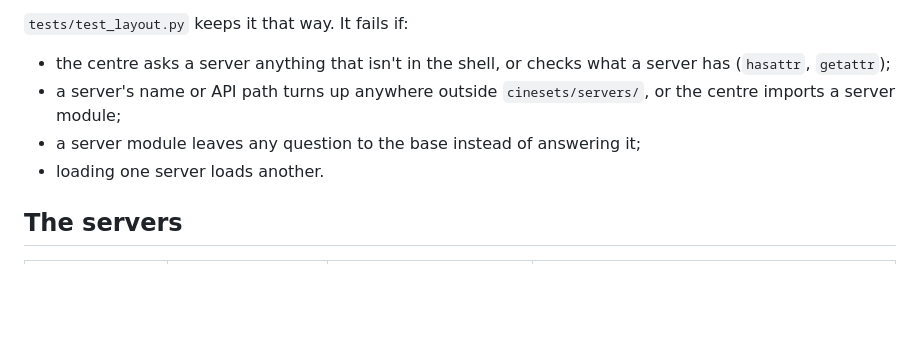
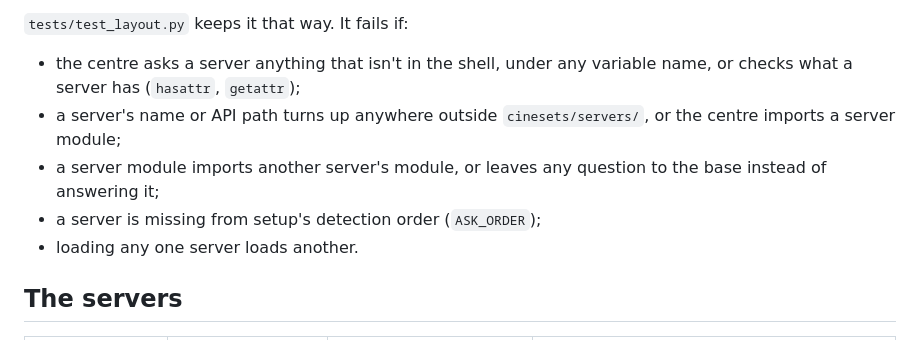
Before and after one commit to blurbery/cinesets, a Markdown page: docs/architecture.md, the part around the change. Drawn GitHub-style; blank space fills up the shorter version.

Commit message:
docs: list everything the layout test checks

```diff
--- a/docs/architecture.md
+++ b/docs/architecture.md
@@ -44,10 +44,12 @@ which server answers at an address.
 
 `tests/test_layout.py` keeps it that way. It fails if:
 
-- the centre asks a server anything that isn't in the shell, or checks what a server has (`hasattr`, `getattr`);
+- the centre asks a server anything that isn't in the shell, under any variable name, or checks what a server has
+  (`hasattr`, `getattr`);
 - a server's name or API path turns up anywhere outside `cinesets/servers/`, or the centre imports a server module;
-- a server module leaves any question to the base instead of answering it;
-- loading one server loads another.
+- a server module imports another server's module, or leaves any question to the base instead of answering it;
+- a server is missing from setup's detection order (`ASK_ORDER`);
+- loading any one server loads another.
 
 ## The servers
 
```
